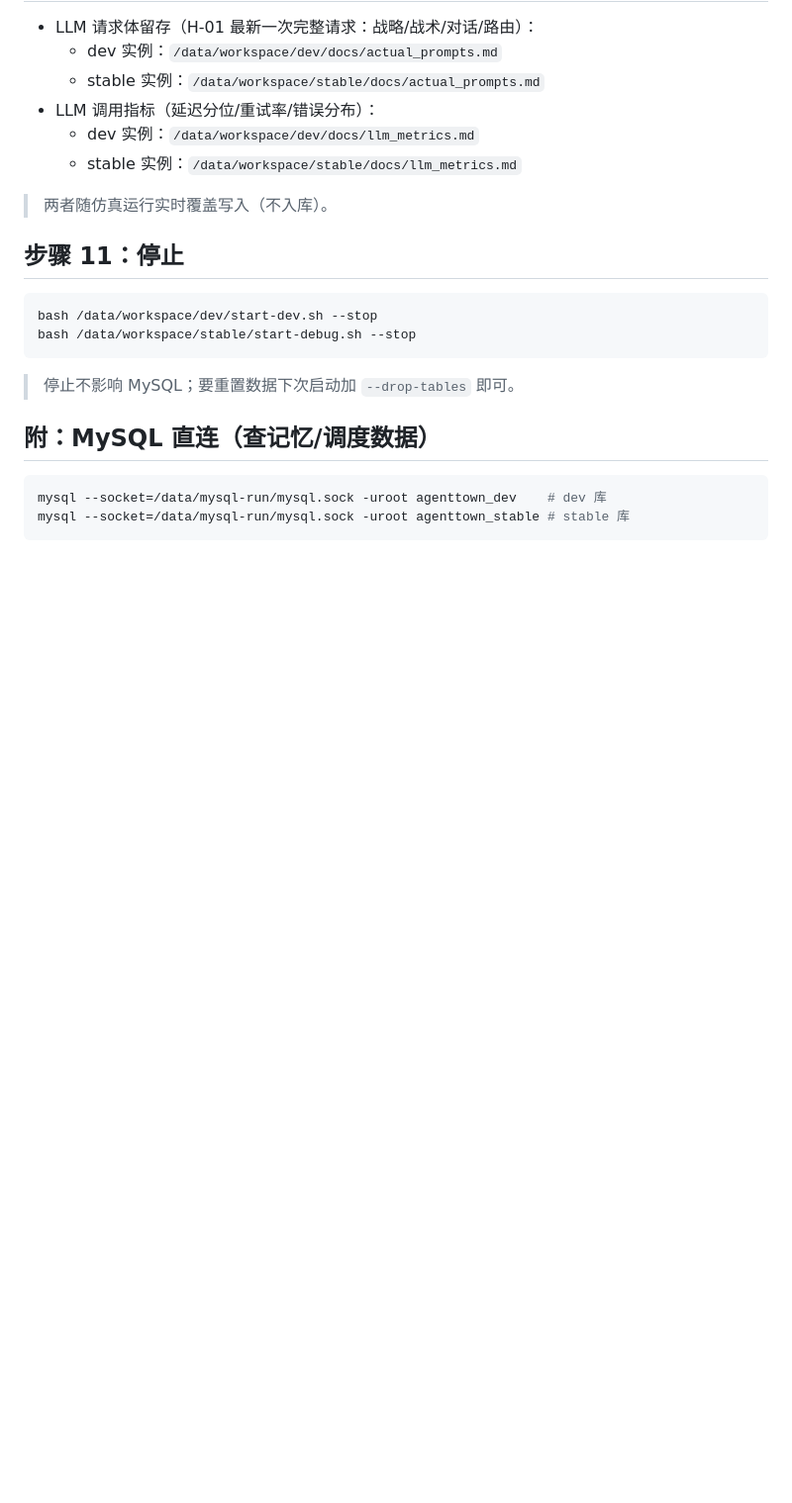
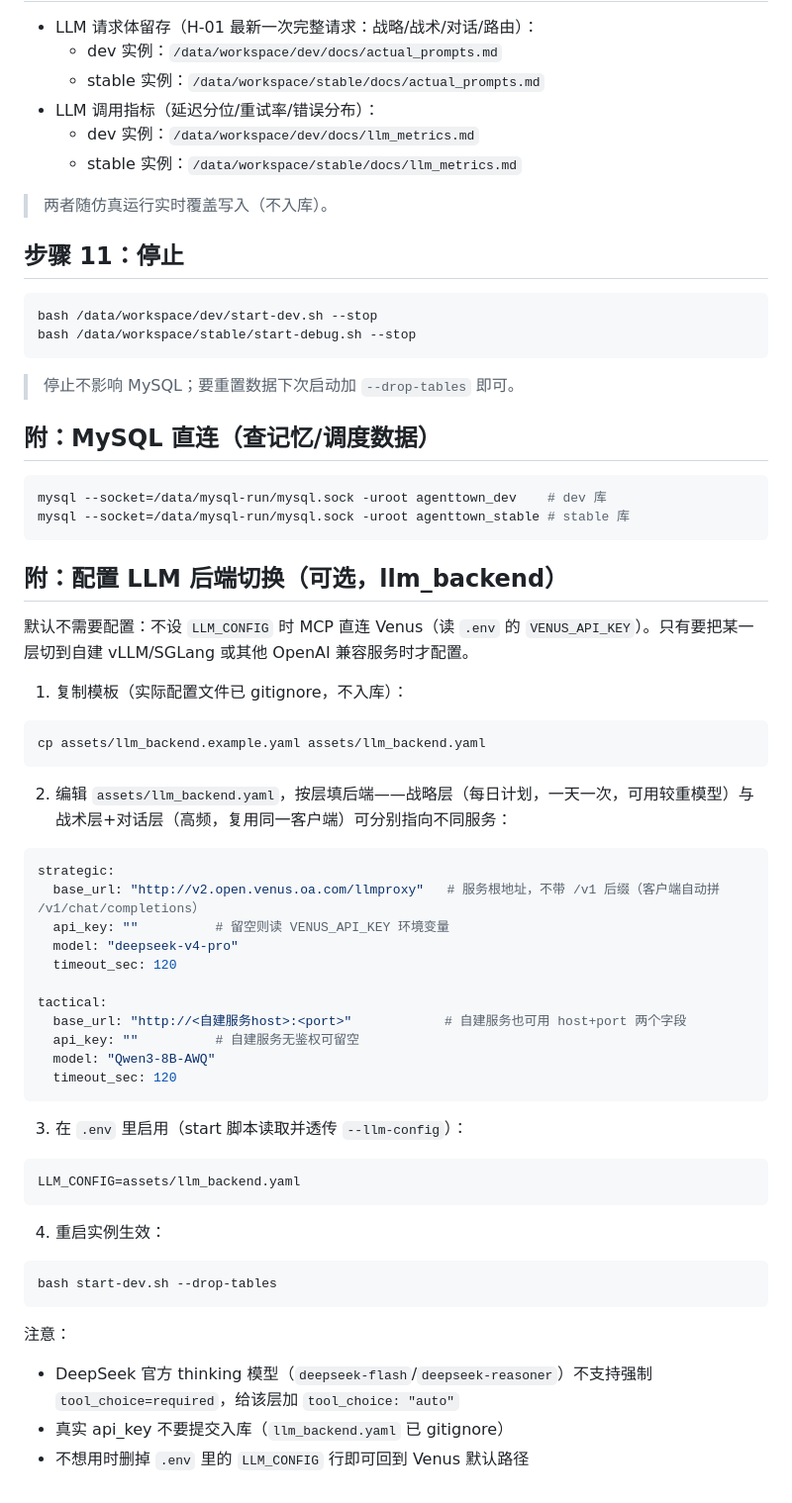
Before and after one commit to yitian-chen/SmartNPC, a Markdown page: docs/Onboarding_Guide.md, the part around the change. Shown at 99% size. Rendered like a GitHub page; blank space fills up the shorter version.

Commit message:
docs: 新增 llm_backend 后端切换配置指导（可选附录）
四步：复制 example 模板 → 按层（战略/战术+对话）填 base_url/
model/api_key → .env 设 LLM_CONFIG → 重启生效；附 thinking 模型
tool_choice、根地址不带 /v1、key 不入库等注意事项。默认不配置
时走 Venus 直连，不打扰主流程。

Co-Authored-By: Claude Code <noreply@anthropic.com>

````diff
--- a/docs/Onboarding_Guide.md
+++ b/docs/Onboarding_Guide.md
@@ -116,3 +116,46 @@ bash /data/workspace/stable/start-debug.sh --stop
 mysql --socket=/data/mysql-run/mysql.sock -uroot agenttown_dev    # dev 库
 mysql --socket=/data/mysql-run/mysql.sock -uroot agenttown_stable # stable 库
 ```
+
+## 附：配置 LLM 后端切换（可选，llm_backend）
+
+默认不需要配置：不设 `LLM_CONFIG` 时 MCP 直连 Venus（读 `.env` 的 `VENUS_API_KEY`）。只有要把某一层切到自建 vLLM/SGLang 或其他 OpenAI 兼容服务时才配置。
+
+1. 复制模板（实际配置文件已 gitignore，不入库）：
+
+```bash
+cp assets/llm_backend.example.yaml assets/llm_backend.yaml
+```
+
+2. 编辑 `assets/llm_backend.yaml`，按层填后端——战略层（每日计划，一天一次，可用较重模型）与战术层+对话层（高频，复用同一客户端）可分别指向不同服务：
+
+```yaml
+strategic:
+  base_url: "http://v2.open.venus.oa.com/llmproxy"   # 服务根地址，不带 /v1 后缀（客户端自动拼 /v1/chat/completions）
+  api_key: ""          # 留空则读 VENUS_API_KEY 环境变量
+  model: "deepseek-v4-pro"
+  timeout_sec: 120
+
+tactical:
+  base_url: "http://<自建服务host>:<port>"            # 自建服务也可用 host+port 两个字段
+  api_key: ""          # 自建服务无鉴权可留空
+  model: "Qwen3-8B-AWQ"
+  timeout_sec: 120
+```
+
+3. 在 `.env` 里启用（start 脚本读取并透传 `--llm-config`）：
+
+```
+LLM_CONFIG=assets/llm_backend.yaml
+```
+
+4. 重启实例生效：
+
+```bash
+bash start-dev.sh --drop-tables
+```
+
+注意：
+- DeepSeek 官方 thinking 模型（`deepseek-flash`/`deepseek-reasoner`）不支持强制 `tool_choice=required`，给该层加 `tool_choice: "auto"`
+- 真实 api_key 不要提交入库（`llm_backend.yaml` 已 gitignore）
+- 不想用时删掉 `.env` 里的 `LLM_CONFIG` 行即可回到 Venus 默认路径
````
